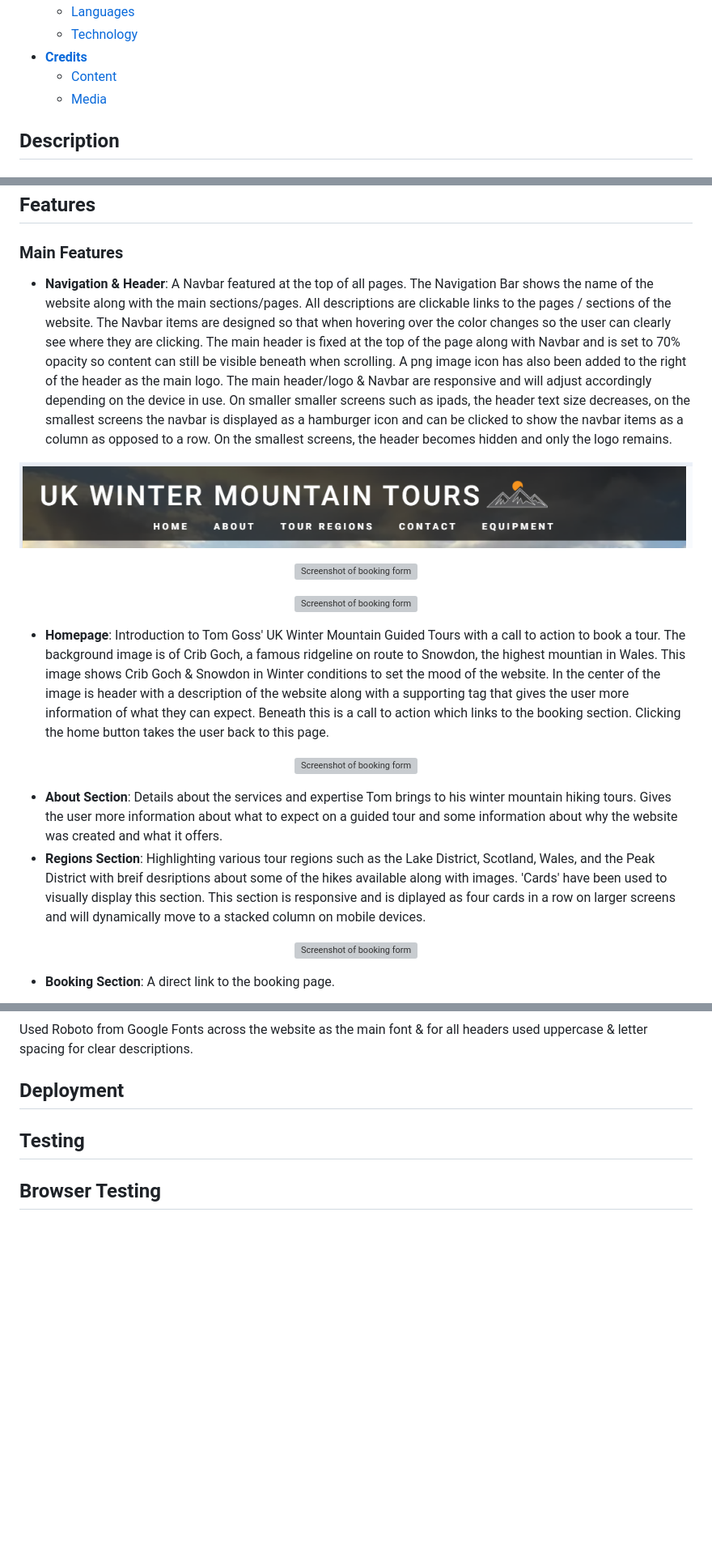
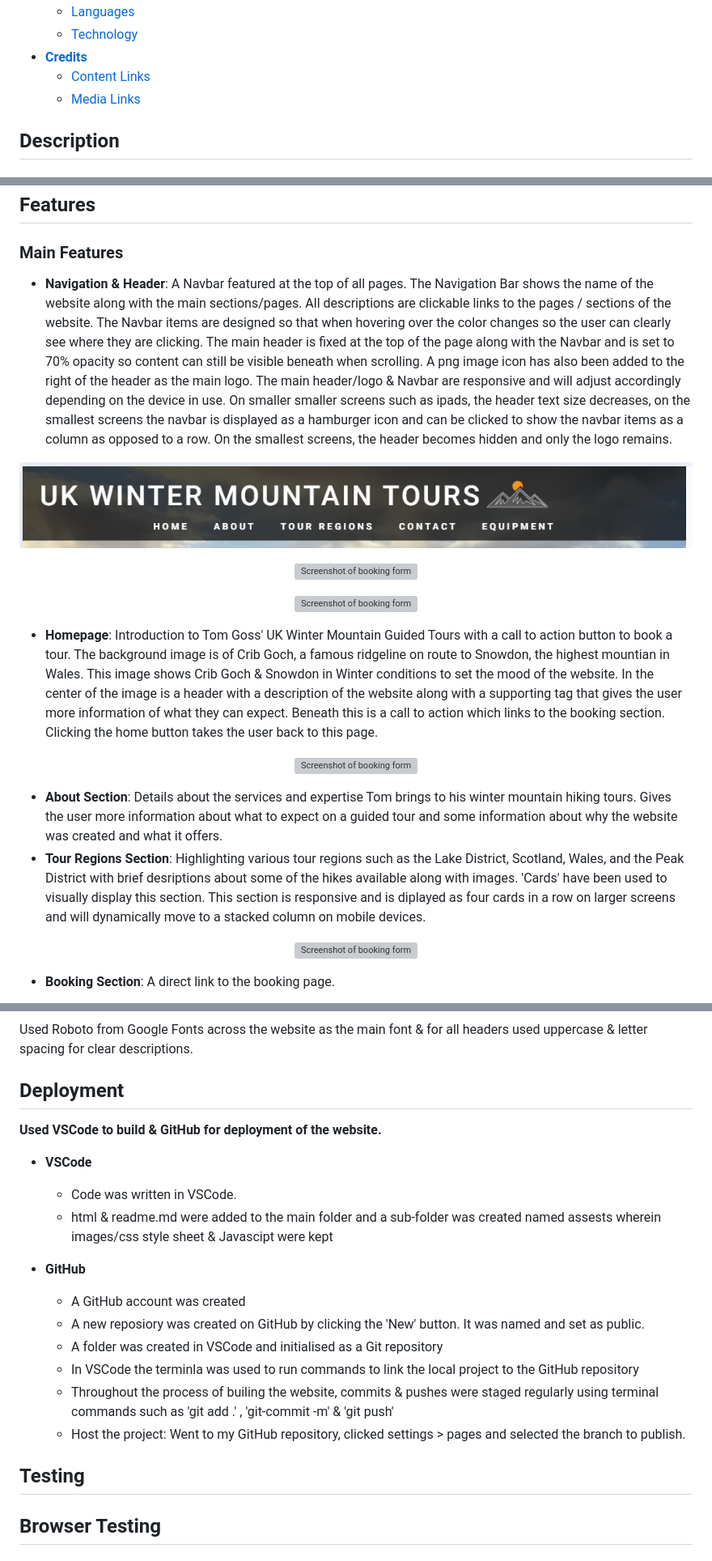
Before and after one commit to TGOSS1984/mountain-project-submission, a Markdown page: readme.md, 3 parts joined by grey strips. Shown at 81% size. Rendered like a GitHub page; blank space fills up the shorter version; grey boxes are pictures that could not be loaded.

```diff
--- a/readme.md
+++ b/readme.md
@@ -33,8 +33,8 @@ This website has been built to be responsive on both mobile devices & larger scr
     - [Languages](#languages)
     - [Technology](#technology)
 - [**Credits**](#credits)
-    - [Content](#content)
-    - [Media](#media)
+    - [Content Links](#content-links)
+    - [Media Links](#media-links)
 
 
 ## Description
@@ -54,7 +54,7 @@ Users can book their winter mountain tours, learn about the different regions, v
 
 ### Main Features
 
-- **Navigation & Header**: A Navbar featured at the top of all pages. The Navigation Bar shows the name of the website along with the main sections/pages. All descriptions are clickable links to the pages / sections of the website. The Navbar items are designed so that when hovering over the color changes so the user can clearly see where they are clicking. The main header is fixed at the top of the page along with Navbar and is set to 70% opacity so content can still be visible beneath when scrolling. A png image icon has also been added to the right of the header as the main logo. The main header/logo & Navbar are responsive and will adjust accordingly depending on the device in use. On smaller smaller screens such as ipads, the header text size decreases, on the smallest screens the navbar is displayed as a hamburger icon and can be clicked to show the navbar items as a column as opposed to a row. On the smallest screens, the header becomes hidden and only the logo remains.
+- **Navigation & Header**: A Navbar featured at the top of all pages. The Navigation Bar shows the name of the website along with the main sections/pages. All descriptions are clickable links to the pages / sections of the website. The Navbar items are designed so that when hovering over the color changes so the user can clearly see where they are clicking. The main header is fixed at the top of the page along with the Navbar and is set to 70% opacity so content can still be visible beneath when scrolling. A png image icon has also been added to the right of the header as the main logo. The main header/logo & Navbar are responsive and will adjust accordingly depending on the device in use. On smaller smaller screens such as ipads, the header text size decreases, on the smallest screens the navbar is displayed as a hamburger icon and can be clicked to show the navbar items as a column as opposed to a row. On the smallest screens, the header becomes hidden and only the logo remains.
 
 <p align="center">
   <img src="assets/images/navbar-header.PNG" alt="Screenshot of booking form">
@@ -68,14 +68,14 @@ Users can book their winter mountain tours, learn about the different regions, v
   <img src="assets/images/home-hamburger-column-smallest.PNG" alt="Screenshot of booking form">
 </p>
 
-- **Homepage**: Introduction to Tom Goss' UK Winter Mountain Guided Tours with a call to action to book a tour. The background image is of Crib Goch, a famous ridgeline on route to Snowdon, the highest mountian in Wales. This image shows Crib Goch & Snowdon in Winter conditions to set the mood of the website. In the center of the image is header with a description of the website along with a supporting tag that gives the user more information of what they can expect. Beneath this is a call to action which links to the booking section. Clicking the home button takes the user back to this page.
+- **Homepage**: Introduction to Tom Goss' UK Winter Mountain Guided Tours with a call to action button to book a tour. The background image is of Crib Goch, a famous ridgeline on route to Snowdon, the highest mountian in Wales. This image shows Crib Goch & Snowdon in Winter conditions to set the mood of the website. In the center of the image is a header with a description of the website along with a supporting tag that gives the user more information of what they can expect. Beneath this is a call to action which links to the booking section. Clicking the home button takes the user back to this page.
 
 <p align="center">
   <img src="assets/images/homepage.PNG" alt="Screenshot of booking form">
 </p>
 
 - **About Section**: Details about the services and expertise Tom brings to his winter mountain hiking tours. Gives the user more information about what to expect on a guided tour and some information about why the website was created and what it offers.
-- **Regions Section**: Highlighting various tour regions such as the Lake District, Scotland, Wales, and the Peak District with breif desriptions about some of the hikes available along with images. 'Cards' have been used to visually display this section. This section is responsive and is diplayed as four cards in a row on larger screens and will dynamically move to a stacked column on mobile devices.
+- **Tour Regions Section**: Highlighting various tour regions such as the Lake District, Scotland, Wales, and the Peak District with brief desriptions about some of the hikes available along with images. 'Cards' have been used to visually display this section. This section is responsive and is diplayed as four cards in a row on larger screens and will dynamically move to a stacked column on mobile devices.
 
 <p align="center">
   <img src="assets/images/regions-section.PNG" alt="Screenshot of booking form">
@@ -137,6 +137,23 @@ Use of Greys, Blacks and White's to provide a clean but also Wintery astetic to
 Used Roboto from Google Fonts across the website as the main font & for all headers used uppercase & letter spacing for clear descriptions.
 
 ## Deployment
+
+**Used VSCode to build & GitHub for deployment of the website.**
+
+- **VSCode**
+    - Code was written in VSCode.
+    - html & readme.md were added to the main folder and a sub-folder was created named assests wherein images/css style sheet & Javascipt were kept
+
+- **GitHub**
+    - A GitHub account was created
+    - A new reposiory was created on GitHub by clicking the 'New' button. It was named and set as public.
+    - A folder was created in VSCode and initialised as a Git repository
+    - In VSCode the terminla was used to run commands to link the local project to the GitHub repository
+    - Throughout the process of builing the website, commits & pushes were staged regularly using terminal commands such as 'git add .' , 'git-commit -m' & 'git push'
+    - Host the project: Went to my GitHub repository, clicked settings > pages and selected the branch to publish.
+
+
+
 
 ## Testing
 
```
Also changed, not shown: other parts of readme.md (+41 -6 lines).
